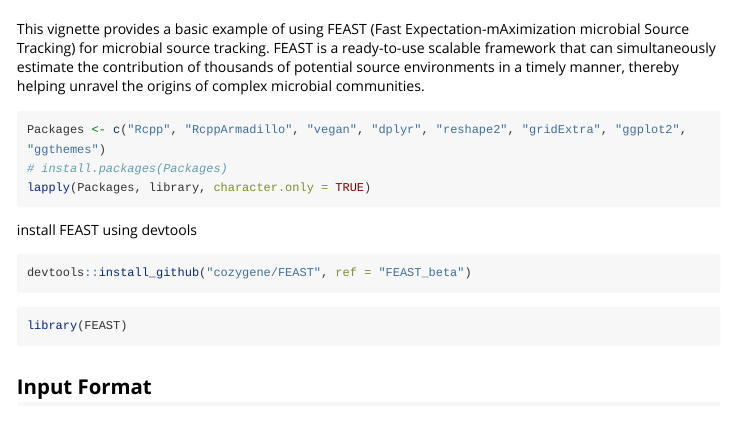
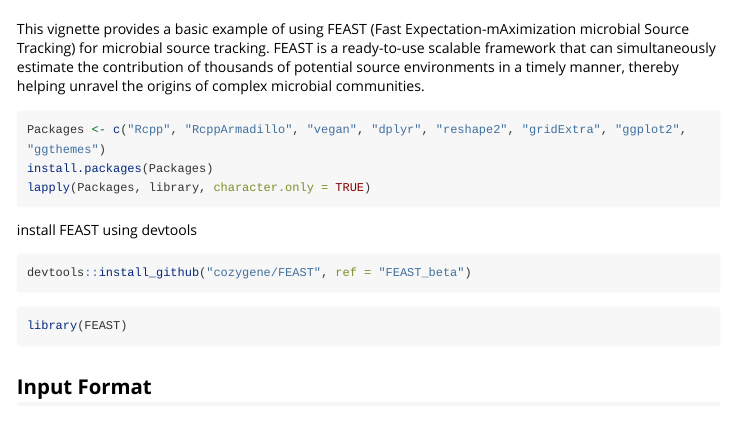
Before and after one commit to cozygene/FEAST, an R Markdown document (vignettes/FEAST_example.Rmd): the page in a window 1100 px wide, from 60 px down. Rendered offline with R 4.5, knitr and Pandoc, with nearby package versions; some code elsewhere in the file could not run offline; long lines of code are wrapped.

Commit message:
Update FEAST_example.Rmd

````diff
--- a/vignettes/FEAST_example.Rmd
+++ b/vignettes/FEAST_example.Rmd
@@ -23,7 +23,7 @@ FEAST is a ready-to-use scalable framework that can simultaneously estimate the
 
 ```{r install_dependencies, echo=T, results='hide', message=F, warning=F}
 Packages <- c("Rcpp", "RcppArmadillo", "vegan", "dplyr", "reshape2", "gridExtra", "ggplot2", "ggthemes")
-# install.packages(Packages)
+install.packages(Packages)
 lapply(Packages, library, character.only = TRUE)
 ```
 
````
